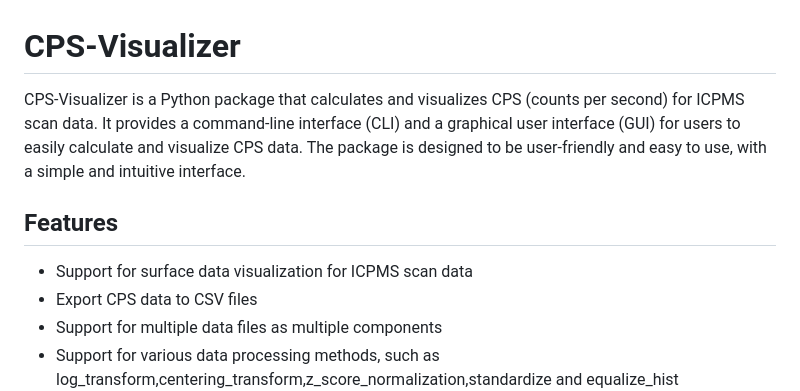
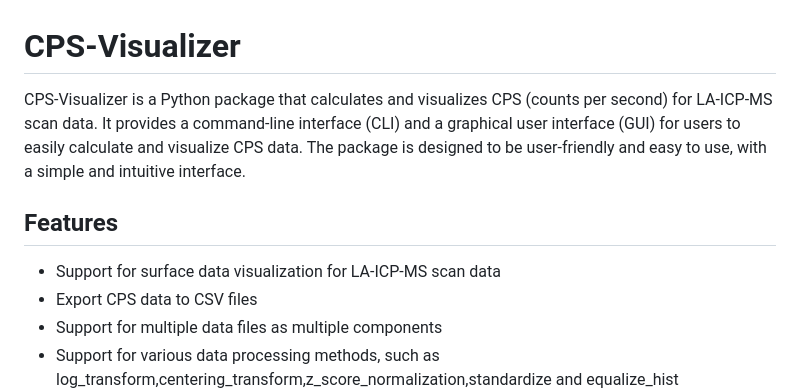
Before and after one commit to GeoPyTool/CPS-Visualizer, a Markdown page: README.md, the part around the change. Rendered like a GitHub page.

```diff
--- a/README.md
+++ b/README.md
@@ -1,11 +1,11 @@
 # CPS-Visualizer
 
-CPS-Visualizer is a Python package that calculates and visualizes CPS (counts per second) for ICPMS scan data.
+CPS-Visualizer is a Python package that calculates and visualizes CPS (counts per second) for LA-ICP-MS scan data.
 It provides a command-line interface (CLI) and a graphical user interface (GUI) for users to easily calculate and visualize CPS data. The package is designed to be user-friendly and easy to use, with a simple and intuitive interface.
 
 ## Features
 
-- Support for surface data visualization for ICPMS scan data
+- Support for surface data visualization for LA-ICP-MS scan data
 - Export CPS data to CSV files
 - Support for multiple data files as multiple components
 - Support for various data processing methods, such as log_transform,centering_transform,z_score_normalization,standardize and equalize_hist
```
